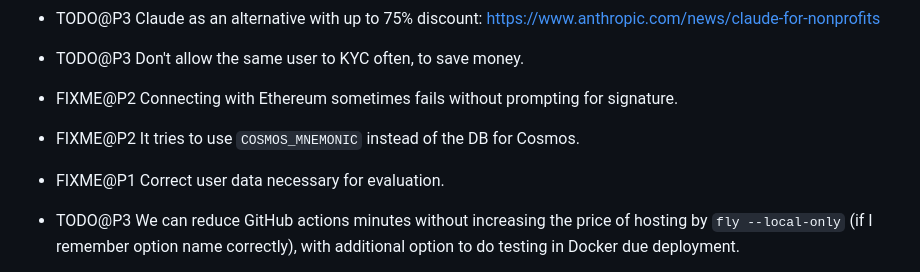
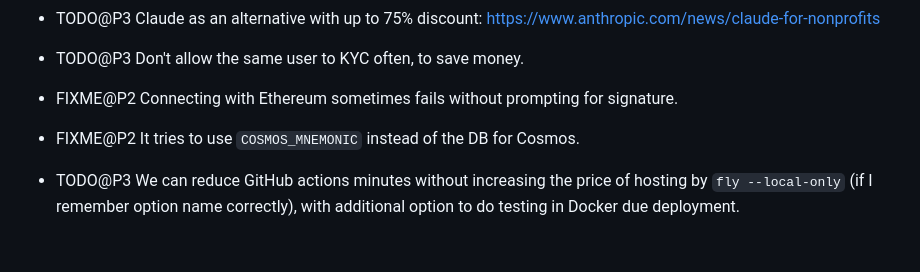
Before and after one commit to vporton/meritocracy, a Markdown page: TODO.md, the part around the change. Rendered like a GitHub page; blank space fills up the shorter version.

Commit message:
remove outdated TODO item

```diff
--- a/TODO.md
+++ b/TODO.md
@@ -74,8 +74,6 @@
 
 - FIXME@P2 It tries to use `COSMOS_MNEMONIC` instead of the DB for Cosmos.
 
-- FIXME@P1 Correct user data necessary for evaluation.
-
 - TODO@P3 We can reduce GitHub actions minutes without increasing the price of hosting
   by `fly --local-only` (if I remember option name correctly), with additional option to do testing in Docker due deployment.
 
```
